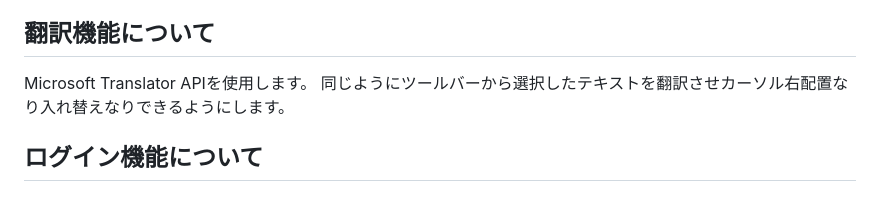
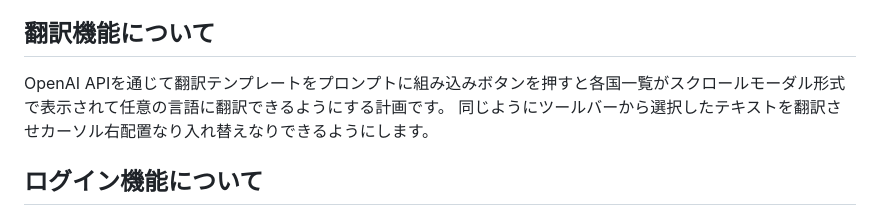
Before and after one commit to falcon-0418/LyriCraft, a Markdown page: README.md, the part around the change. Rendered like a GitHub page.

Commit message:
Update README.md
Microsoft Translator Text APIの使用をやめ、翻訳も作詞依頼と一緒にOpenAI APIを使用することに変更。

```diff
--- a/README.md
+++ b/README.md
@@ -136,7 +136,7 @@ GPT単独では日本語の韻を踏む生成が難しいため、MVPではラ
 または、OpenAIがDevDayで発表したテキストベースのカスタマイズが可能なGPTsの専用APIの実装にするか検討中です。
 
 ## 翻訳機能について
-Microsoft Translator APIを使用します。
+OpenAI APIを通じて翻訳テンプレートをプロンプトに組み込みボタンを押すと各国一覧がスクロールモーダル形式で表示されて任意の言語に翻訳できるようにする計画です。
 同じようにツールバーから選択したテキストを翻訳させカーソル右配置なり入れ替えなりできるようにします。
 
 ## ログイン機能について
```
